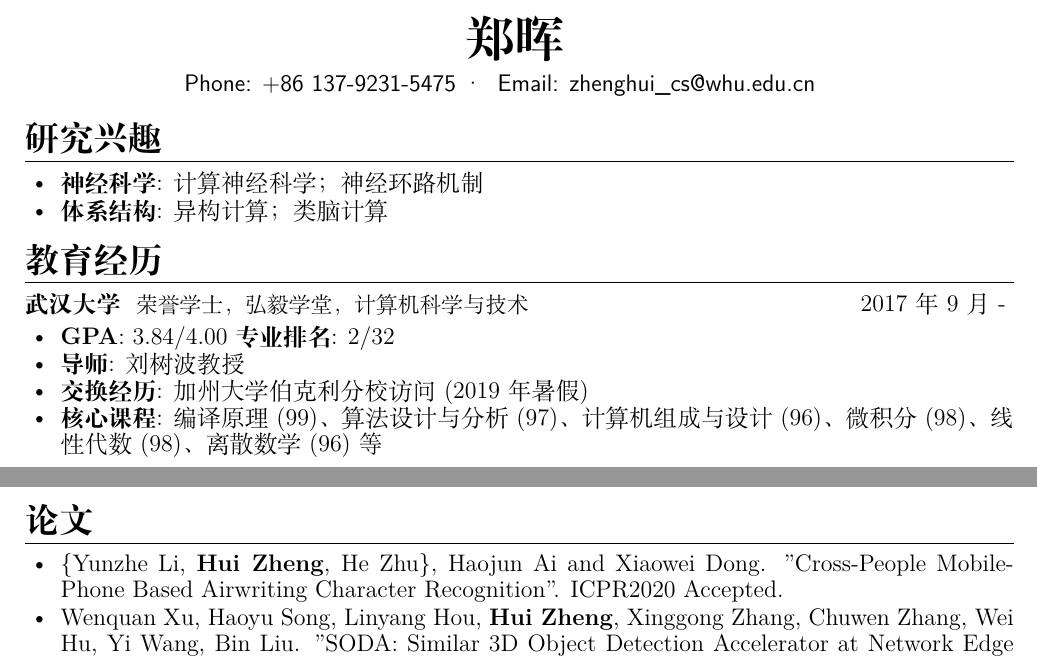
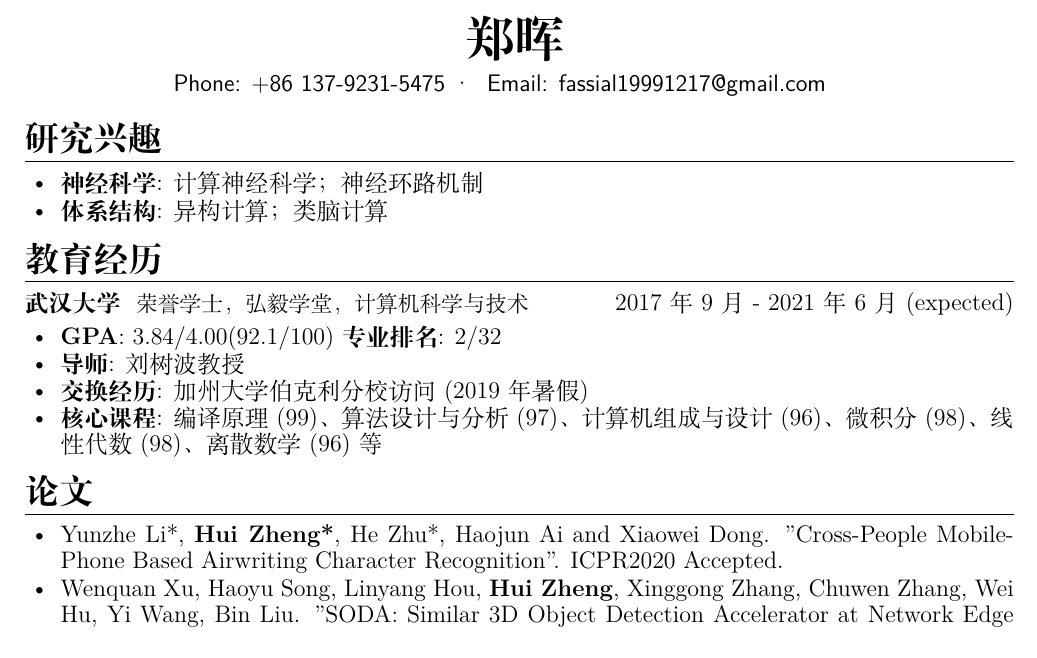
Before and after one commit to NorbertZheng/CV, a LaTeX CV (formal-cn/formal-cn.tex): two parts of pages 1 and 2 of 2 before the commit and part of page 1 of 2 after it, the two joined at a grey line, cut so that both start at the same text. Compiled offline with XeLaTeX.

Commit message:
formal-cn: update layout

```diff
--- a/formal-cn/formal-cn.tex
+++ b/formal-cn/formal-cn.tex
@@ -3,9 +3,9 @@
 \renewcommand{\baselinestretch}{0.9}
 \begin{document}
 
-\name{\textbf{\href{https://github.com/Fassial}{郑晖}}}
+\name{\textbf{\href{https://fassial.github.io}{郑晖}}}
 
-\contactinfo{Phone: +86 137-9231-\label{key}5475}{Email: \href{mailto:zhenghui\_cs@whu.edu.cn}{zhenghui\_cs@whu.edu.cn}}{}{}
+\contactinfo{Phone: +86 137-9231-\label{key}5475}{Email: \href{mailto:fassial19991217@gmail.com}{fassial19991217@gmail.com}}{}{}
 
 \section{{\bfseries 研究兴趣}}
 \begin{itemize}[parsep=0.2ex]
@@ -14,12 +14,18 @@
 \end{itemize}
 
 \section{{\bfseries 教育经历}}
-\datedsubsection{{\bfseries 武汉大学}}{荣誉学士，弘毅学堂，计算机科学与技术}{2017 年 9 月 - }
+\datedsubsection{{\bfseries 武汉大学}}{荣誉学士，弘毅学堂，计算机科学与技术}{2017 年 9 月 - 2021 年 6 月(expected)}
 \begin{itemize}[parsep=0.1ex]
-	\item \textbf{GPA}: 3.84/4.00  \textbf{专业排名}: 2/32
+    \item \textbf{GPA}: 3.84/4.00(92.1/100)  \textbf{专业排名}: 2/32
     \item \textbf{导师}: 刘树波教授
     \item \textbf{交换经历}: 加州大学伯克利分校访问(2019年暑假)
     \item \textbf{核心课程}: 编译原理(99)、算法设计与分析(97)、计算机组成与设计(96)、微积分(98)、线性代数(98)、离散数学(96)等
+\end{itemize}
+
+\section{{\bfseries 论文}}
+\begin{itemize}[parsep=0.2ex]
+    \item Yunzhe Li*, \textbf{Hui Zheng*}, He Zhu*, Haojun Ai and Xiaowei Dong. "Cross-People Mobile-Phone Based Airwriting Character Recognition". ICPR2020 Accepted.
+    \item Wenquan Xu, Haoyu Song, Linyang Hou, \textbf{Hui Zheng}, Xinggong Zhang, Chuwen Zhang, Wei Hu, Yi Wang, Bin Liu. "SODA: Similar 3D Object Detection Accelerator at Network Edge for Autonomous Driving". INFOCOM2021 Accepted.
 \end{itemize}
 
 \section{{\bfseries 科研经历}}
@@ -82,12 +88,6 @@
     \item 新生奖学金，武汉大学，2017
 \end{itemize}
 
-\section{{\bfseries 论文}}
-\begin{itemize}[parsep=0.2ex]
-	\item \{Yunzhe Li, \textbf{Hui Zheng}, He Zhu\}, Haojun Ai and Xiaowei Dong. "Cross-People Mobile-Phone Based Airwriting Character Recognition". ICPR2020 Accepted.
-	\item Wenquan Xu, Haoyu Song, Linyang Hou, \textbf{Hui Zheng}, Xinggong Zhang, Chuwen Zhang, Wei Hu, Yi Wang, Bin Liu. "SODA: Similar 3D Object Detection Accelerator at Network Edge for Autonomous Driving". INFOCOM2021 Accepted.
-\end{itemize}
-
 \section{{\bfseries 专业技能}}
 \begin{itemize}[parsep=0.2ex]
     \item \textbf{编程语言}: 熟悉systemVerilog、C、python、R、java、LaTex等语言，了解chisel、rust、javascript、matlab等语言
```
Also changed, not shown: formal-cn/Makefile, formal-cn/README.md, formal-cn/formal-cn.pdf, formal-cn/img/formal-cn-0.png (deleted), formal-cn/img/formal-cn-1.png (deleted). Lines whose indentation alone changed are shown as unchanged.
